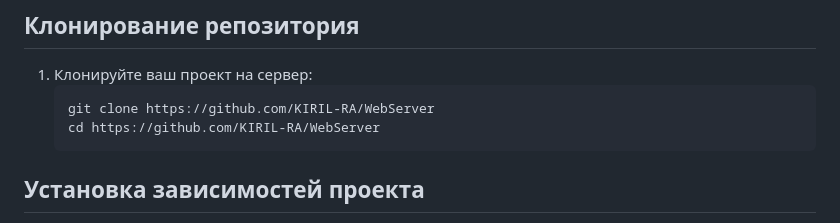
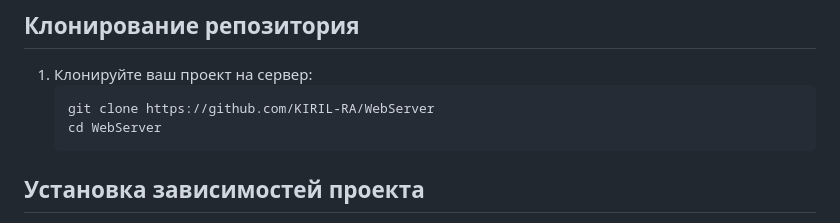
Before and after one commit to KIRIL-RA/WebServer, a Markdown page: Readme.md, the part around the change. GitHub-like rendering.

````diff
--- a/Readme.md
+++ b/Readme.md
@@ -46,7 +46,7 @@
 1. Клонируйте ваш проект на сервер:
     ```bash
     git clone https://github.com/KIRIL-RA/WebServer
-    cd https://github.com/KIRIL-RA/WebServer
+    cd WebServer
     ```
 
 ## Установка зависимостей проекта
````
